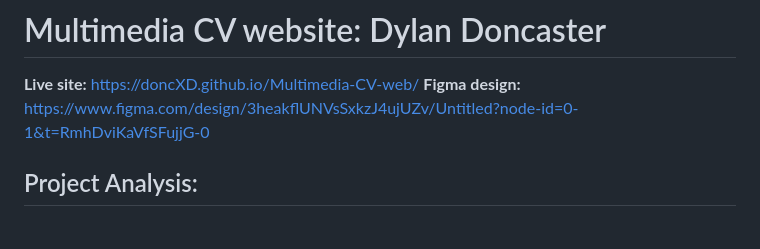
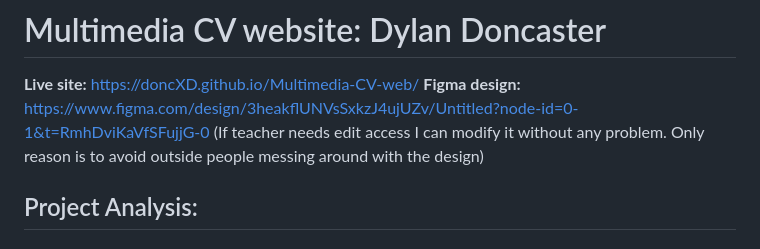
Before and after one commit to doncXD/multimedia_CV, a Markdown page: README.md, the part around the change. Drawn GitHub-style.

Commit message:
Update README with edit access information
Added note

```diff
--- a/README.md
+++ b/README.md
@@ -2,6 +2,7 @@
 
 **Live site:** https://doncXD.github.io/Multimedia-CV-web/
 **Figma design:** https://www.figma.com/design/3heakflUNVsSxkzJ4ujUZv/Untitled?node-id=0-1&t=RmhDviKaVfSFujjG-0
+(If teacher needs edit access I can modify it without any problem. Only reason is to avoid outside people messing around with the design)
 
 ## Project Analysis:
 
```
